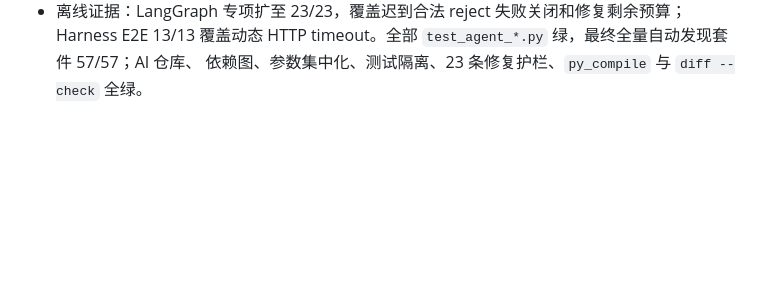
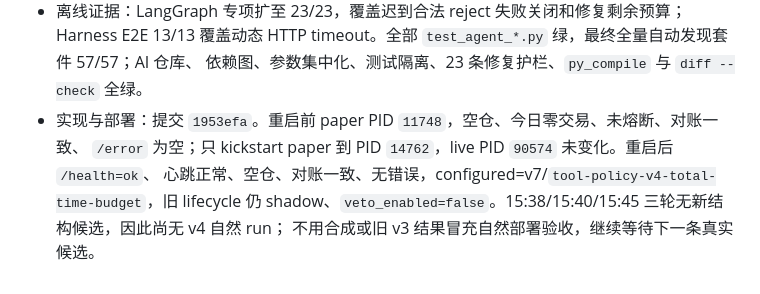
Before and after one commit to Turbo-Harry/crypto-agent, a Markdown page: docs/reports/optimization_notes.md, the part around the change. Rendered like a GitHub page; blank space fills up the shorter version.

Commit message:
docs: record harness timeout deployment

```diff
--- a/docs/reports/optimization_notes.md
+++ b/docs/reports/optimization_notes.md
@@ -1599,3 +1599,8 @@
 - 离线证据：LangGraph 专项扩至 23/23，覆盖迟到合法 reject 失败关闭和修复剩余预算；Harness E2E
   13/13 覆盖动态 HTTP timeout。全部 `test_agent_*.py` 绿，最终全量自动发现套件 57/57；AI 仓库、
   依赖图、参数集中化、测试隔离、23 条修复护栏、`py_compile` 与 `diff --check` 全绿。
+- 实现与部署：提交 `1953efa`。重启前 paper PID `11748`，空仓、今日零交易、未熔断、对账一致、
+  `/error` 为空；只 kickstart paper 到 PID `14762`，live PID `90574` 未变化。重启后 `/health=ok`、
+  心跳正常、空仓、对账一致、无错误，configured=v7/`tool-policy-v4-total-time-budget`，旧 lifecycle
+  仍 shadow、`veto_enabled=false`。15:38/15:40/15:45 三轮无新结构候选，因此尚无 v4 自然 run；
+  不用合成或旧 v3 结果冒充自然部署验收，继续等待下一条真实候选。
```
